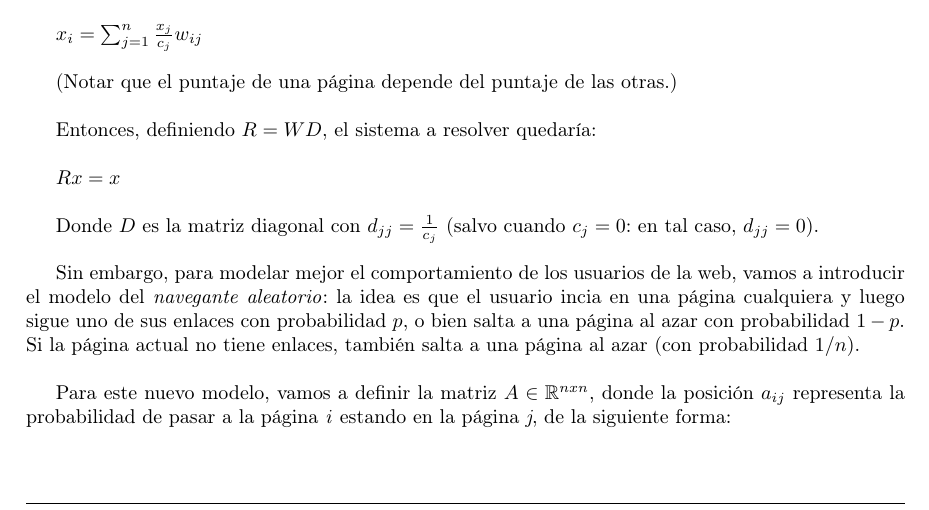
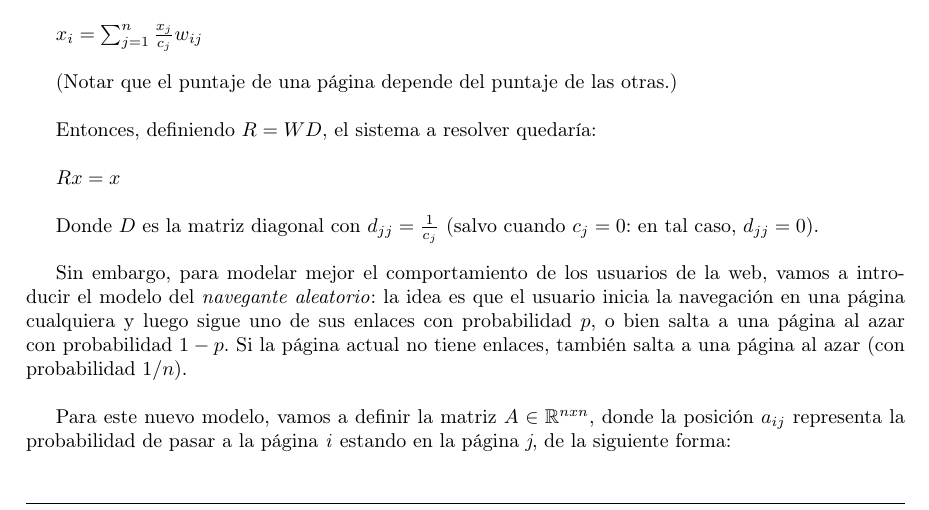
Before and after one commit to CatOfTheCannals/page_rank, a LaTeX document (report/report.tex, which reads report/sections/theoretical_introduction.tex): part of page 5 of 21, cut so that both start at the same text. Compiled offline with pdfLaTeX; a LaTeX package or settings file that is missing is left out.

Commit message:
minor: report: theoretical intro: fix typo

```diff
--- a/report/sections/theoretical_introduction.tex
+++ b/report/sections/theoretical_introduction.tex
@@ -59,7 +59,7 @@ $Rx = x$ \\
 
 Donde $D$ es la matriz diagonal con $d_{jj} = \frac{1}{c_j}$ (salvo cuando $c_j = 0$: en tal caso, $d_{jj} = 0$). \\
 
-Sin embargo, para modelar mejor el comportamiento de los usuarios de la web, vamos a introducir el modelo del \textit{navegante aleatorio}: la idea es que el usuario incia en una página cualquiera y luego sigue uno de sus enlaces con probabilidad $p$, o bien salta a una página al azar con probabilidad $1 - p$. Si la página actual no tiene enlaces, también salta a una página al azar (con probabilidad $1/n$). \\
+Sin embargo, para modelar mejor el comportamiento de los usuarios de la web, vamos a introducir el modelo del \textit{navegante aleatorio}: la idea es que el usuario inicia la navegación en una página cualquiera y luego sigue uno de sus enlaces con probabilidad $p$, o bien salta a una página al azar con probabilidad $1 - p$. Si la página actual no tiene enlaces, también salta a una página al azar (con probabilidad $1/n$). \\
 
 Para este nuevo modelo, vamos a definir la matriz $A \in \mathbb{R}^{nxn}$, donde la posición $a_{ij}$ representa la probabilidad de pasar a la página \textit{i} estando en la página \textit{j}, de la siguiente forma:
 
```
